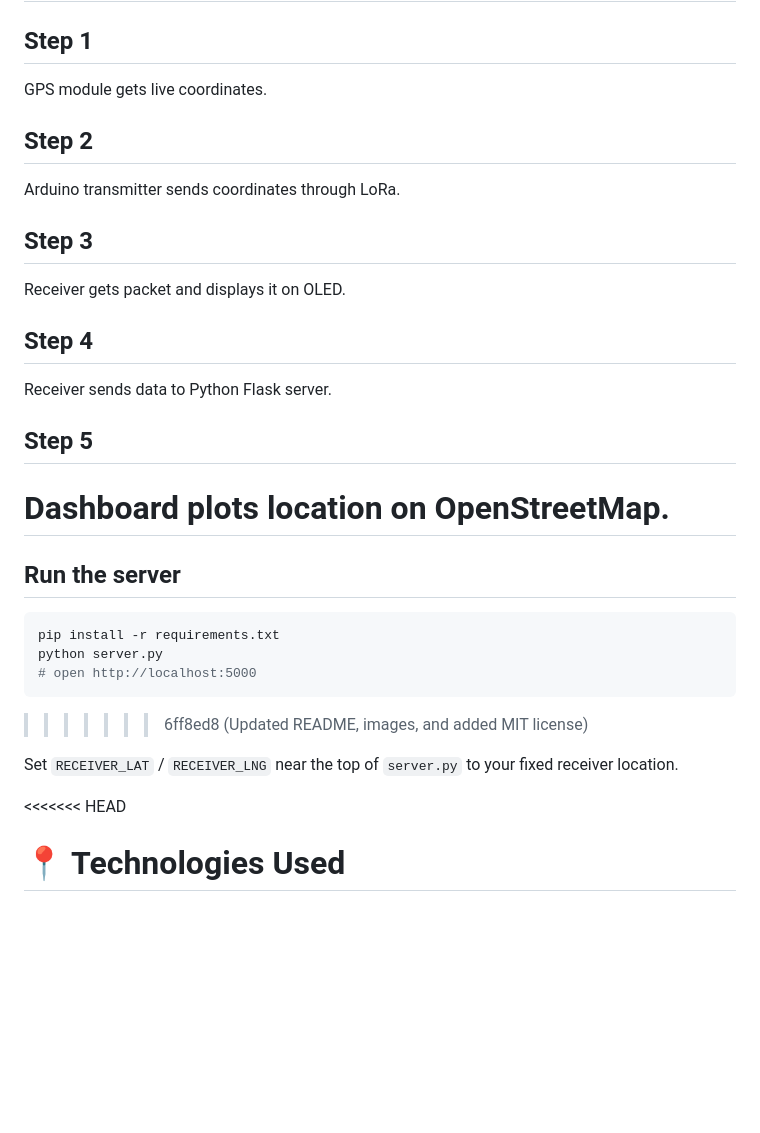
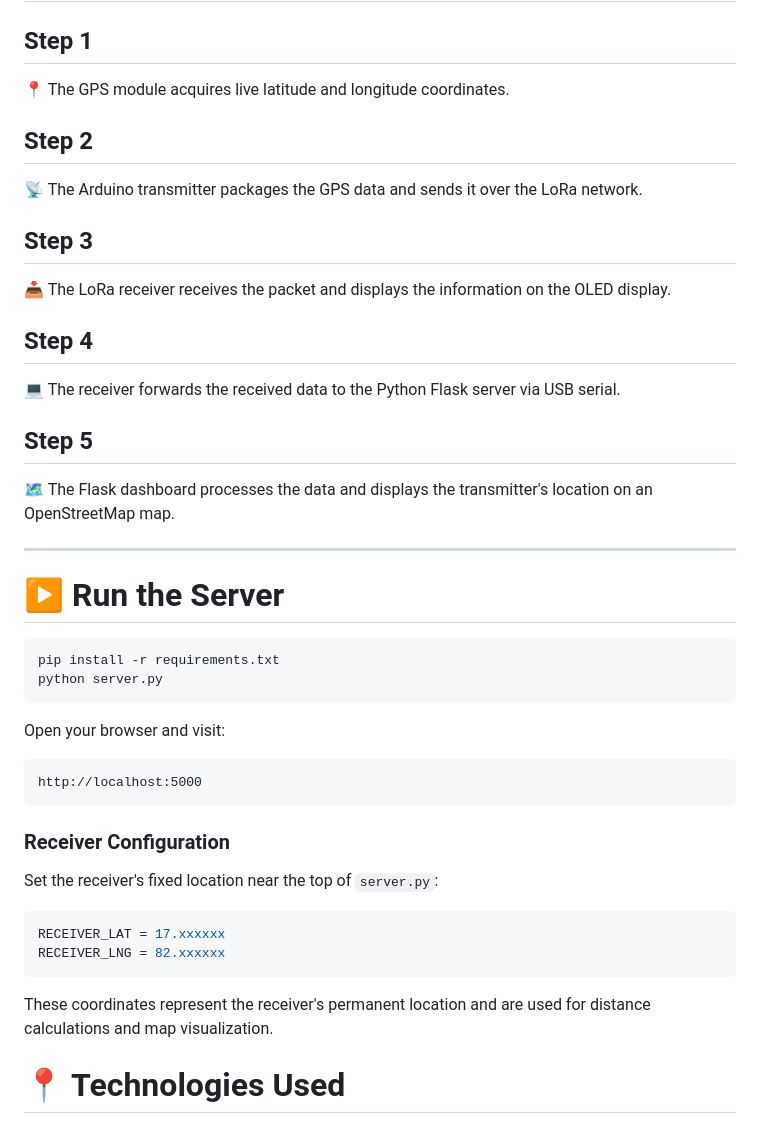
Before and after one commit to Naveen-Sai-25/Lora-GPS-Tracker, a Markdown page: README.md, the part around the change. Drawn GitHub-style; blank space fills up the shorter version.

````diff
--- a/README.md
+++ b/README.md
@@ -391,33 +391,45 @@ DATA:17.087741,82.068771,Hello,RSSI:-78
 # 📷 Working Flow
 
 ## Step 1
-GPS module gets live coordinates.
+📍 The GPS module acquires live latitude and longitude coordinates.
 
 ## Step 2
-Arduino transmitter sends coordinates through LoRa.
+📡 The Arduino transmitter packages the GPS data and sends it over the LoRa network.
 
 ## Step 3
-Receiver gets packet and displays it on OLED.
+📥 The LoRa receiver receives the packet and displays the information on the OLED display.
 
 ## Step 4
-Receiver sends data to Python Flask server.
+💻 The receiver forwards the received data to the Python Flask server via USB serial.
 
 ## Step 5
-Dashboard plots location on OpenStreetMap.
-=======
-## Run the server
+🗺️ The Flask dashboard processes the data and displays the transmitter's location on an OpenStreetMap map.
+
+---
+
+# ▶️ Run the Server
 
 ```bash
 pip install -r requirements.txt
 python server.py
-# open http://localhost:5000
 ```
->>>>>>> 6ff8ed8 (Updated README, images, and added MIT license)
 
-Set `RECEIVER_LAT` / `RECEIVER_LNG` near the top of `server.py` to your
-fixed receiver location.
+Open your browser and visit:
 
-<<<<<<< HEAD
+```text
+http://localhost:5000
+```
+
+### Receiver Configuration
+
+Set the receiver's fixed location near the top of `server.py`:
+
+```python
+RECEIVER_LAT = 17.xxxxxx
+RECEIVER_LNG = 82.xxxxxx
+```
+
+These coordinates represent the receiver's permanent location and are used for distance calculations and map visualization.
 # 📍 Technologies Used
 
 ## Embedded Systems
````
